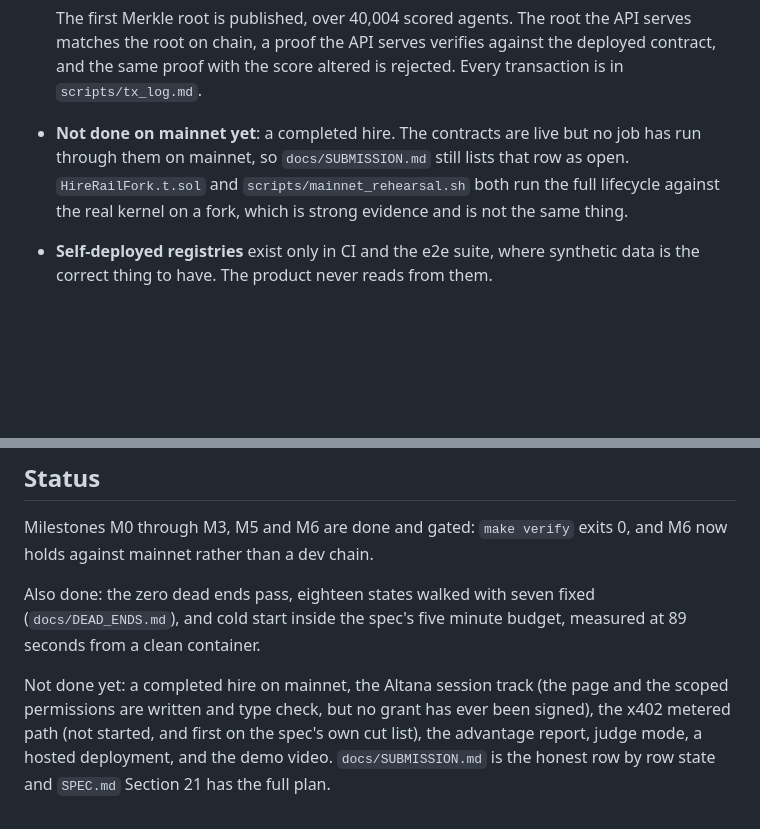
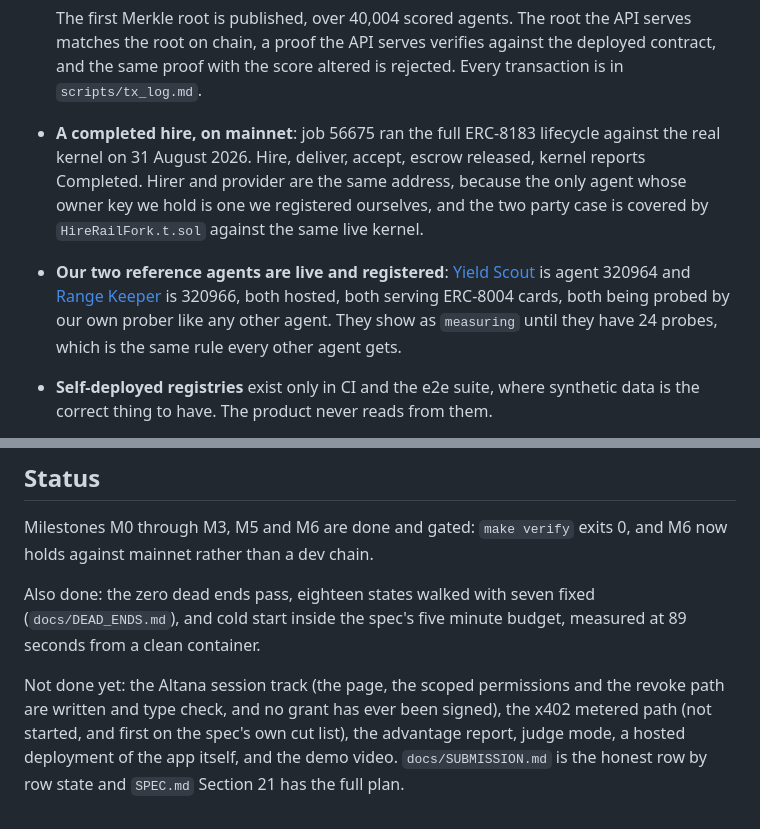
Before and after one commit to big14way/Trustlist, a Markdown page: README.md, 2 parts joined by grey strips. GitHub-like rendering; blank space fills up the shorter version.

Commit message:
Both agents live, registered, indexed, and being probed
Yield Scout and Range Keeper are deployed on Render, registered on
ERC-8004 as 320964 and 320966, and our own indexer has picked both up with
their names, their cards fetched, and their endpoints found. They show as
measuring, which is correct: every agent needs 24 probes before we will put
a status on it, and ours get no exemption.

That closes the loop the whole product argues for. An agent we wrote is
hosted, registered, discovered by our indexer, probed by our prober, and
hired through our rail, with no step of it hand fed.

README now says a completed mainnet hire is done rather than pending, and
the gate still passes.

```diff
--- a/README.md
+++ b/README.md
@@ -107,7 +107,8 @@ Being precise about this matters more than sounding impressive.
   | TrustListHook | [`0x2685352E856074a879E1a8fe737B7fCA270Aa77f`](https://bscscan.com/address/0x2685352E856074a879E1a8fe737B7fCA270Aa77f) |
 
   The first Merkle root is published, over 40,004 scored agents. The root the API serves matches the root on chain, a proof the API serves verifies against the deployed contract, and the same proof with the score altered is rejected. Every transaction is in `scripts/tx_log.md`.
-- **Not done on mainnet yet**: a completed hire. The contracts are live but no job has run through them on mainnet, so `docs/SUBMISSION.md` still lists that row as open. `HireRailFork.t.sol` and `scripts/mainnet_rehearsal.sh` both run the full lifecycle against the real kernel on a fork, which is strong evidence and is not the same thing.
+- **A completed hire, on mainnet**: job 56675 ran the full ERC-8183 lifecycle against the real kernel on 31 August 2026. Hire, deliver, accept, escrow released, kernel reports Completed. Hirer and provider are the same address, because the only agent whose owner key we hold is one we registered ourselves, and the two party case is covered by `HireRailFork.t.sol` against the same live kernel.
+- **Our two reference agents are live and registered**: [Yield Scout](https://8004scan.io/agents/bsc/320964) is agent 320964 and [Range Keeper](https://8004scan.io/agents/bsc/320966) is 320966, both hosted, both serving ERC-8004 cards, both being probed by our own prober like any other agent. They show as `measuring` until they have 24 probes, which is the same rule every other agent gets.
 - **Self-deployed registries** exist only in CI and the e2e suite, where synthetic data is the correct thing to have. The product never reads from them.
 - **What the green badge means**: every push loads a seed of real indexed rows, stands up a local chain, runs the trust engine once, deploys `TrustSnapshot`, publishes the root, and then checks that the root and a Merkle proof the API serves both match the chain. That proves the snapshot pipeline end to end on a local chain. The mainnet publish above is a separate, deliberate act by a person, and the badge does not cover it.
 
@@ -146,4 +147,4 @@ Milestones M0 through M3, M5 and M6 are done and gated: `make verify` exits 0, a
 
 Also done: the zero dead ends pass, eighteen states walked with seven fixed (`docs/DEAD_ENDS.md`), and cold start inside the spec's five minute budget, measured at 89 seconds from a clean container.
 
-Not done yet: a completed hire on mainnet, the Altana session track (the page and the scoped permissions are written and type check, but no grant has ever been signed), the x402 metered path (not started, and first on the spec's own cut list), the advantage report, judge mode, a hosted deployment, and the demo video. `docs/SUBMISSION.md` is the honest row by row state and `SPEC.md` Section 21 has the full plan.
+Not done yet: the Altana session track (the page, the scoped permissions and the revoke path are written and type check, and no grant has ever been signed), the x402 metered path (not started, and first on the spec's own cut list), the advantage report, judge mode, a hosted deployment of the app itself, and the demo video. `docs/SUBMISSION.md` is the honest row by row state and `SPEC.md` Section 21 has the full plan.
```
